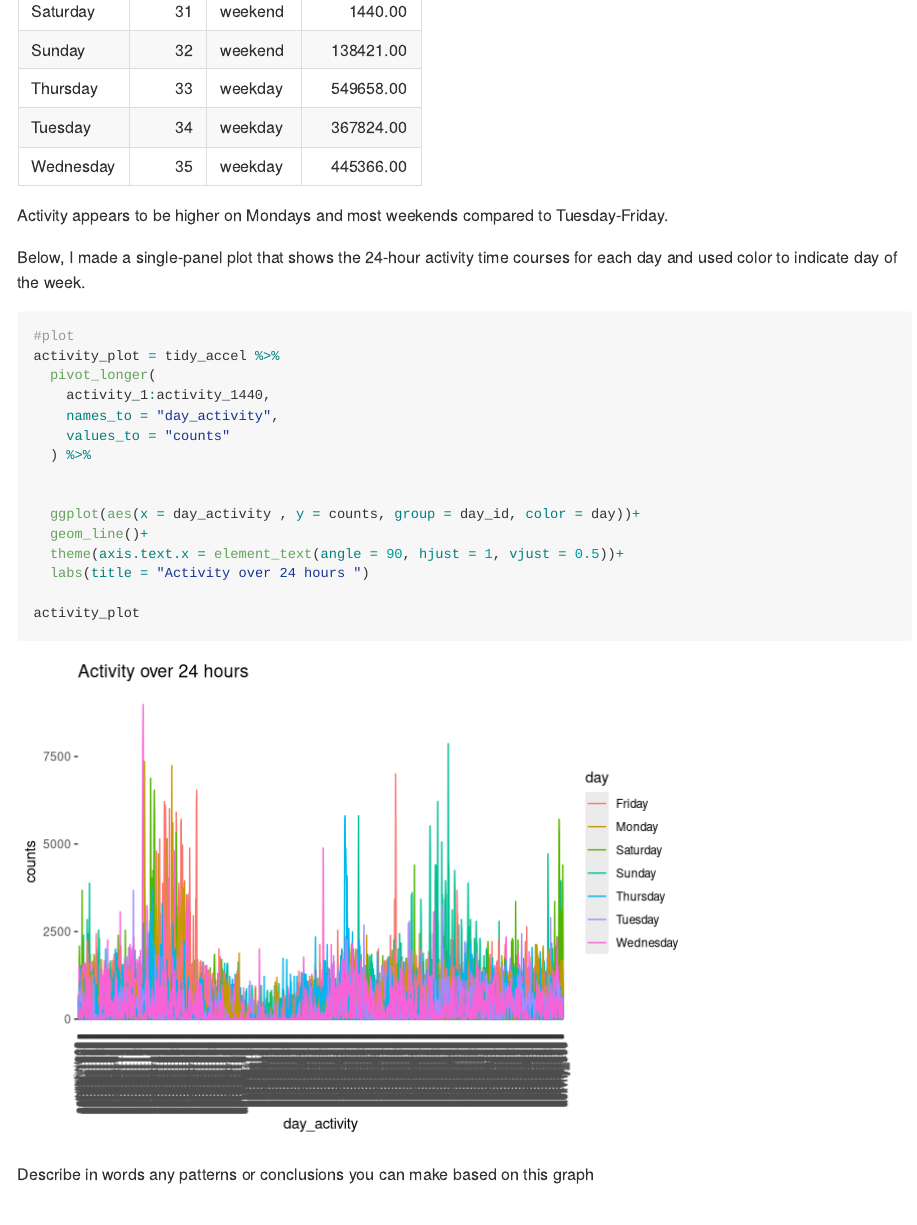
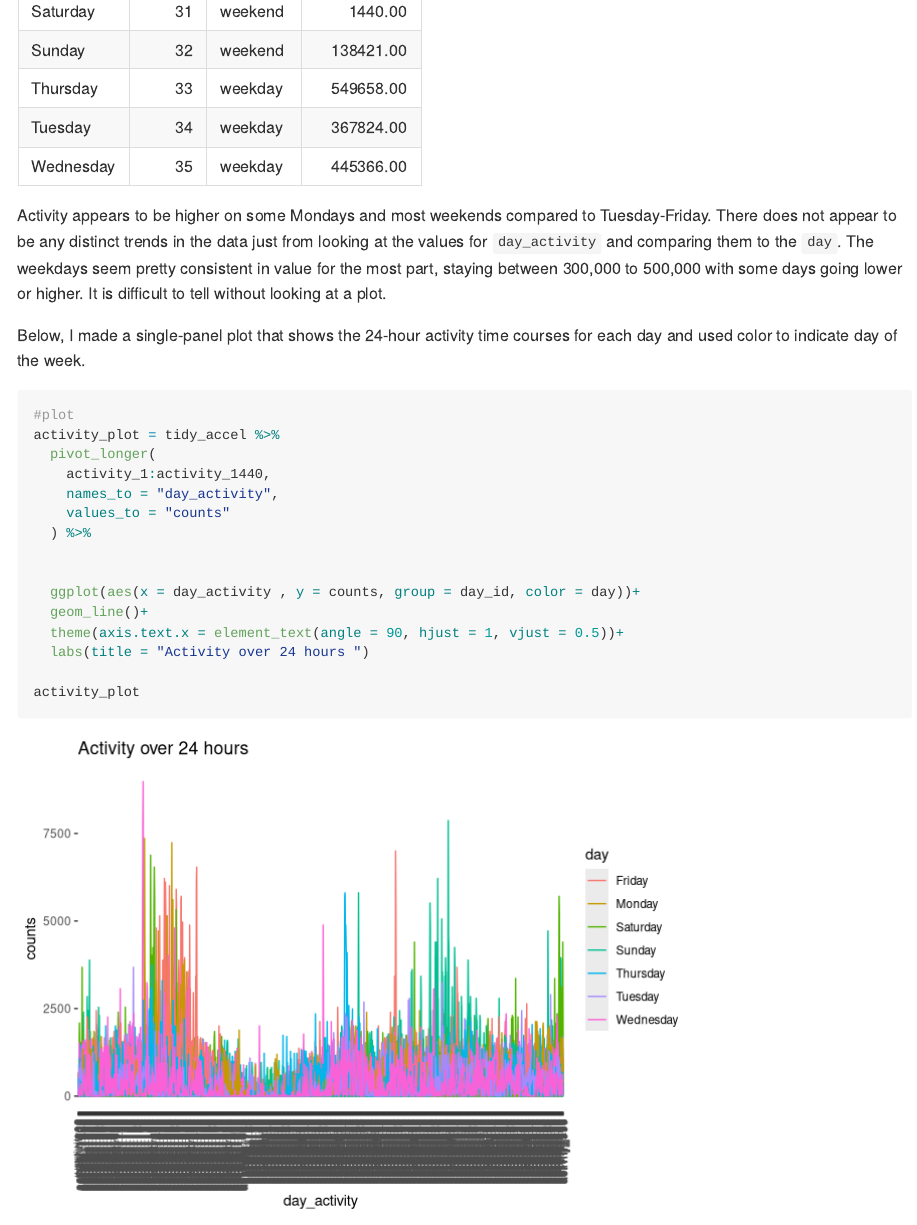
Before and after one commit to ilz2105/p8105_hw3_ILZ2105, an R Markdown document (p8105_hw3_ilz2105.Rmd): the page in a window 1100 px wide, from 7990 px down. Rendered offline with R 4.5, knitr and Pandoc, with nearby package versions; some code elsewhere in the file could not run offline; long lines of code are wrapped; column names are cleaned by a stand-in for the janitor package.

````diff
--- a/p8105_hw3_ilz2105.Rmd
+++ b/p8105_hw3_ilz2105.Rmd
@@ -240,7 +240,10 @@
   knitr::kable(format = 'pandoc', main = "total activity counts per day")
 
 ```
-Activity appears to be higher on Mondays and most weekends compared to Tuesday-Friday.
+Activity appears to be higher on some Mondays and most weekends compared to Tuesday-Friday. There does not appear to be any distinct
+trends in the data just from looking at the values for `day_activity` and comparing them to the `day`. The
+weekdays seem pretty consistent in value for the most part, staying between 300,000 to 500,000 with some days going
+lower or higher. It is difficult to tell without looking at a plot.
 
 
 Below, I made a single-panel plot that shows the 24-hour activity time courses for each day
````
Also changed, not shown: p8105_hw3_ilz2105.md, p8105_hw3_ilz2105.Rmd (2 more changed lines).
